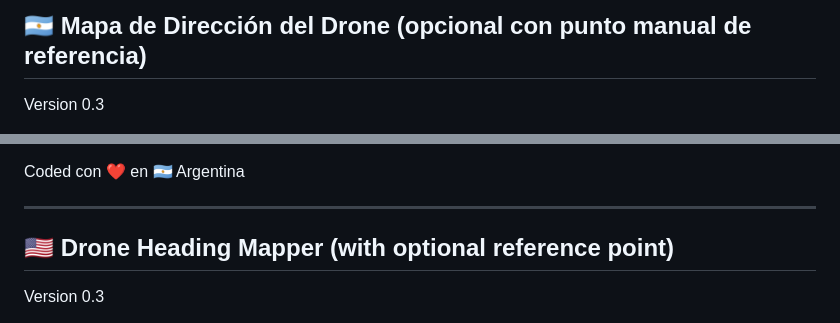
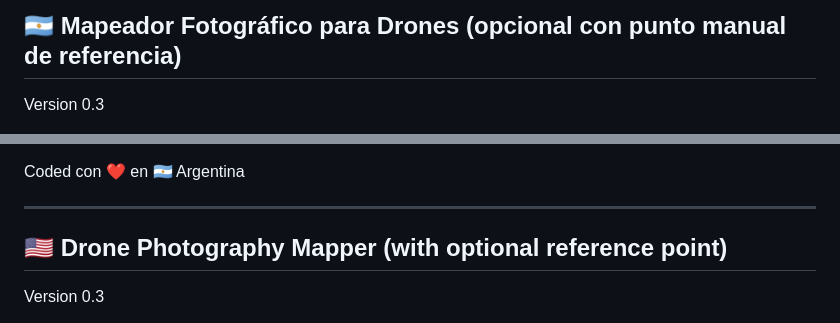
Before and after one commit to uday6725/gDroneMapper, a Markdown page: README.md, 2 parts joined by grey strips. Drawn GitHub-style.

Commit message:
Text corrections and fixes

```diff
--- a/README.md
+++ b/README.md
@@ -1,4 +1,4 @@
-## 🇦🇷 Mapa de Dirección del Drone (opcional con punto manual de referencia)<br>
+## 🇦🇷 Mapeador Fotográfico para Drones (opcional con punto manual de referencia)<br>
 Version 0.3
 
 > Adelanto versión 1.0 Gamma (17/oct): https://github.com/gershu-ar/gDroneMapper/blob/main/Peek%20-%20gDroneMapper_1_0_Gamma.jpg
@@ -62,7 +62,7 @@ Coded con ❤️ en 🇦🇷 Argentina
 
 ----
 
-## 🇺🇸 Drone Heading Mapper (with optional reference point)<br>
+## 🇺🇸 Drone Photography Mapper (with optional reference point)<br>
 Version 0.3
 
 > Peek at 1.0 Gamme (17/oct): https://github.com/gershu-ar/gDroneMapper/blob/main/Peek%20-%20gDroneMapper_1_0_Gamma.jpg
```
